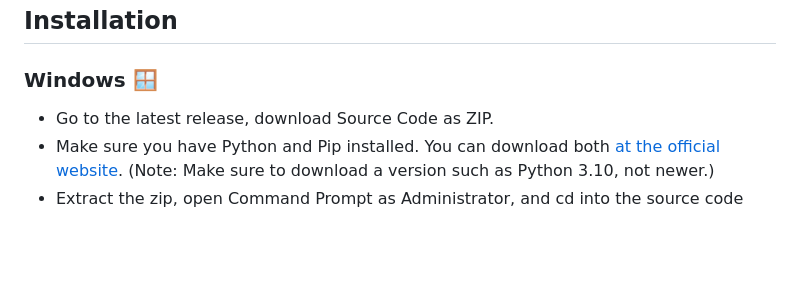
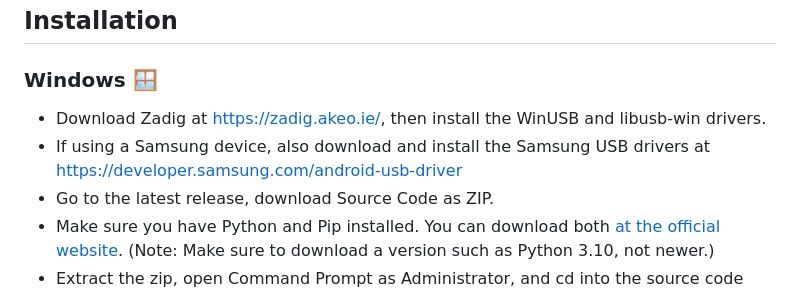
Before and after one commit to nlckysolutions/nPhoneKIT, a Markdown page: README.md, the part around the change. Drawn GitHub-style; blank space fills up the shorter version.

Commit message:
Update Windows installation instructions in README
Added instructions for downloading drivers for Windows installation.

```diff
--- a/README.md
+++ b/README.md
@@ -57,6 +57,8 @@ With **nPhoneKIT**, there’s no "magic click" – just real commands and real t
 
 ### Windows 🪟
 
+- Download Zadig at https://zadig.akeo.ie/, then install the WinUSB and libusb-win drivers.
+- If using a Samsung device, also download and install the Samsung USB drivers at https://developer.samsung.com/android-usb-driver
 - Go to the latest release, download Source Code as ZIP.
 - Make sure you have Python and Pip installed. You can download both [at the official website](https://www.python.org/downloads/windows). (Note: Make sure to download a version such as Python 3.10, not newer.)
 - Extract the zip, open Command Prompt as Administrator, and cd into the source code directory.
```
